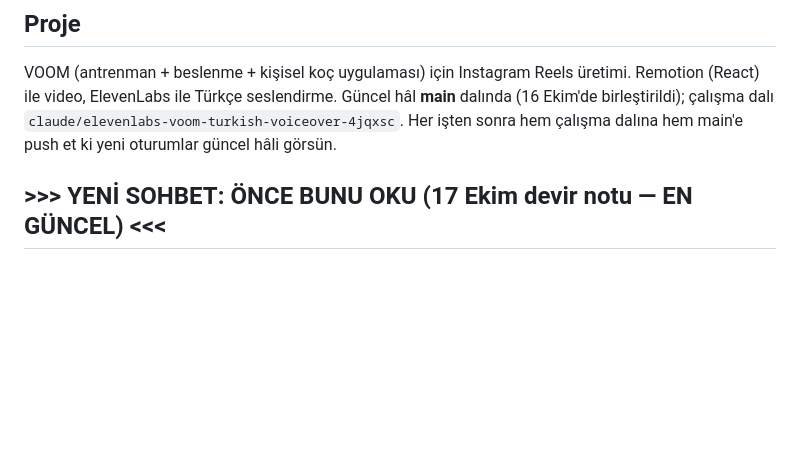
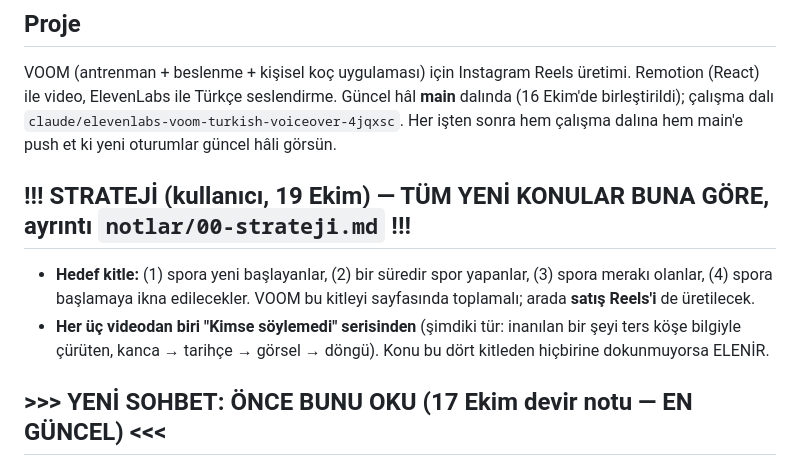
Before and after one commit to mervenurenul1-prog/Deneme-video-, a Markdown page: CLAUDE.md, the part around the change. GitHub-like rendering; blank space fills up the shorter version.

```diff
--- a/CLAUDE.md
+++ b/CLAUDE.md
@@ -7,6 +7,12 @@ VOOM (antrenman + beslenme + kişisel koç uygulaması) için Instagram Reels ü
 Remotion (React) ile video, ElevenLabs ile Türkçe seslendirme. Güncel hâl **main** dalında (16 Ekim'de
 birleştirildi); çalışma dalı `claude/elevenlabs-voom-turkish-voiceover-4jqxsc`. Her işten sonra hem çalışma
 dalına hem main'e push et ki yeni oturumlar güncel hâli görsün.
+
+## !!! STRATEJİ (kullanıcı, 19 Ekim) — TÜM YENİ KONULAR BUNA GÖRE, ayrıntı `notlar/00-strateji.md` !!!
+- **Hedef kitle:** (1) spora yeni başlayanlar, (2) bir süredir spor yapanlar, (3) spora merakı olanlar,
+  (4) spora başlamaya ikna edilecekler. VOOM bu kitleyi sayfasında toplamalı; arada **satış Reels'i** de üretilecek.
+- **Her üç videodan biri "Kimse söylemedi" serisinden** (şimdiki tür: inanılan bir şeyi ters köşe bilgiyle çürüten,
+  kanca → tarihçe → görsel → döngü). Konu bu dört kitleden hiçbirine dokunmuyorsa ELENİR.
 
 ## >>> YENİ SOHBET: ÖNCE BUNU OKU (17 Ekim devir notu — EN GÜNCEL) <<<
 Çalışma dalı `claude/claude-md-continuation-e39del` (main ile aynı; her işten sonra ikisine de push). `npm ci` → işe başla.
```
Also changed, not shown: notlar/00-strateji.md (added, +23 -0 lines), notlar/10-selulit.md (+3 -0 lines).
